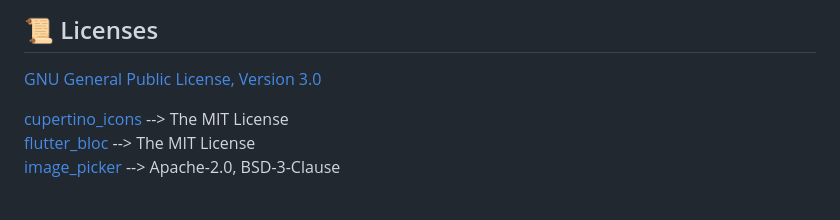
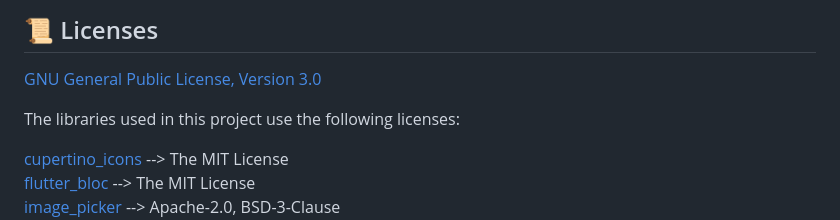
Before and after one commit to pguijas/artiluxio, a Markdown page: README.md, the part around the change printed below. GitHub-like rendering; blank space fills up the shorter version.

```diff
--- a/README.md
+++ b/README.md
@@ -58,6 +60,8 @@ flutter run
 
 [GNU General Public License, Version 3.0](https://www.gnu.org/licenses/gpl-3.0.en.html)
 
+The libraries used in this project use the following licenses:
+
 [cupertino_icons](https://pub.dev/packages/cupertino_icons/license) --> The MIT License \
 [flutter_bloc](https://pub.dev/packages/flutter_bloc) --> The MIT License \
 [image_picker](https://pub.dev/packages/image_picker/license) --> Apache-2.0, BSD-3-Clause \
```
Also changed, not shown: other parts of README.md (+2 -0 lines).
